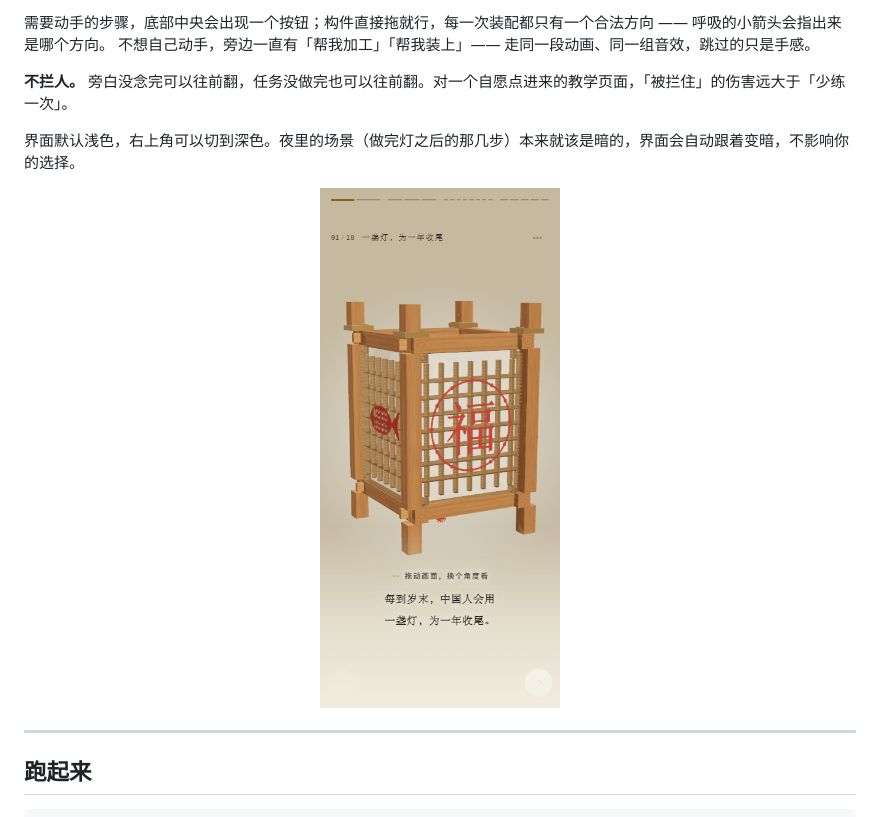
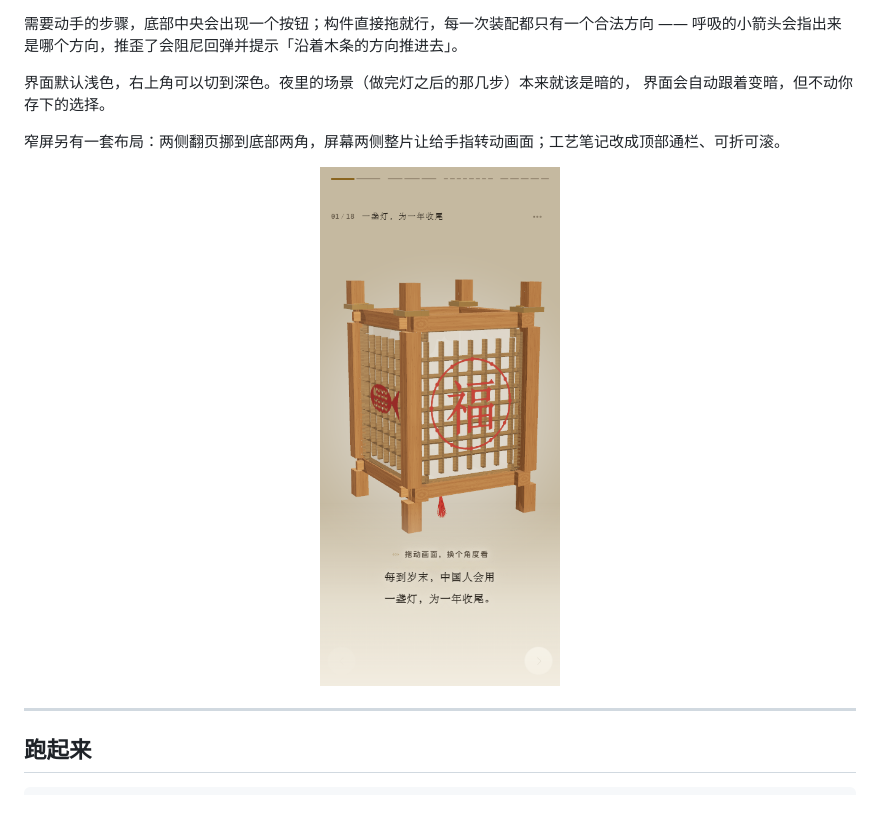
Before and after one commit to MrBaoboer/SunMao-Lantern, a Markdown page: README.md, the part around one of its changes. Rendered like a GitHub page; pictures changed too: docs/img/mobile.png.

```diff
--- a/README.md
+++ b/README.md
@@ -71,10 +93,11 @@
 
-需要动手的步骤，底部中央会出现一个按钮；构件直接拖就行，每一次装配都只有一个合法方向 —— 呼吸的小箭头会指出来是哪个方向。
-不想自己动手，旁边一直有「帮我加工」「帮我装上」—— 走同一段动画、同一组音效，跳过的只是手感。
+需要动手的步骤，底部中央会出现一个按钮；构件直接拖就行，每一次装配都只有一个合法方向 ——
+呼吸的小箭头会指出来是哪个方向，推歪了会阻尼回弹并提示「沿着木条的方向推进去」。
 
-**不拦人。** 旁白没念完可以往前翻，任务没做完也可以往前翻。对一个自愿点进来的教学页面，「被拦住」的伤害远大于「少练一次」。
+界面默认浅色，右上角可以切到深色。夜里的场景（做完灯之后的那几步）本来就该是暗的，
+界面会自动跟着变暗，但不动你存下的选择。
 
-界面默认浅色，右上角可以切到深色。夜里的场景（做完灯之后的那几步）本来就该是暗的，界面会自动跟着变暗，不影响你的选择。
+窄屏另有一套布局：两侧翻页挪到底部两角，屏幕两侧整片让给手指转动画面；工艺笔记改成顶部通栏、可折可滚。
 
 <div align="center">
 <img src="docs/img/mobile.png" width="240" alt="手机竖屏下的第一步，整盏灯完整在画面里" />
```
Also changed, not shown: other parts of README.md (+88 -72 lines), docs/img/craft.png, docs/img/exploded.png, docs/img/hero.png, docs/img/unlit.png (added), 1 other file.
